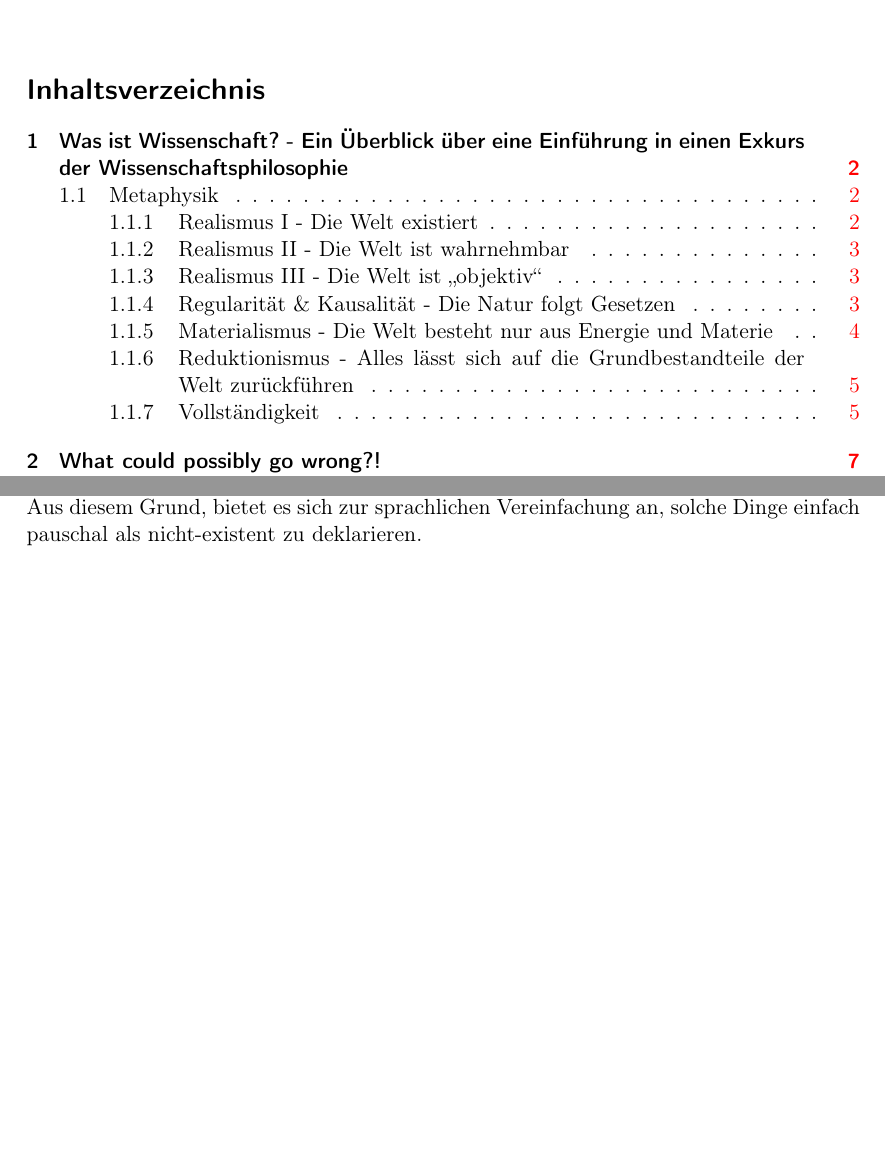
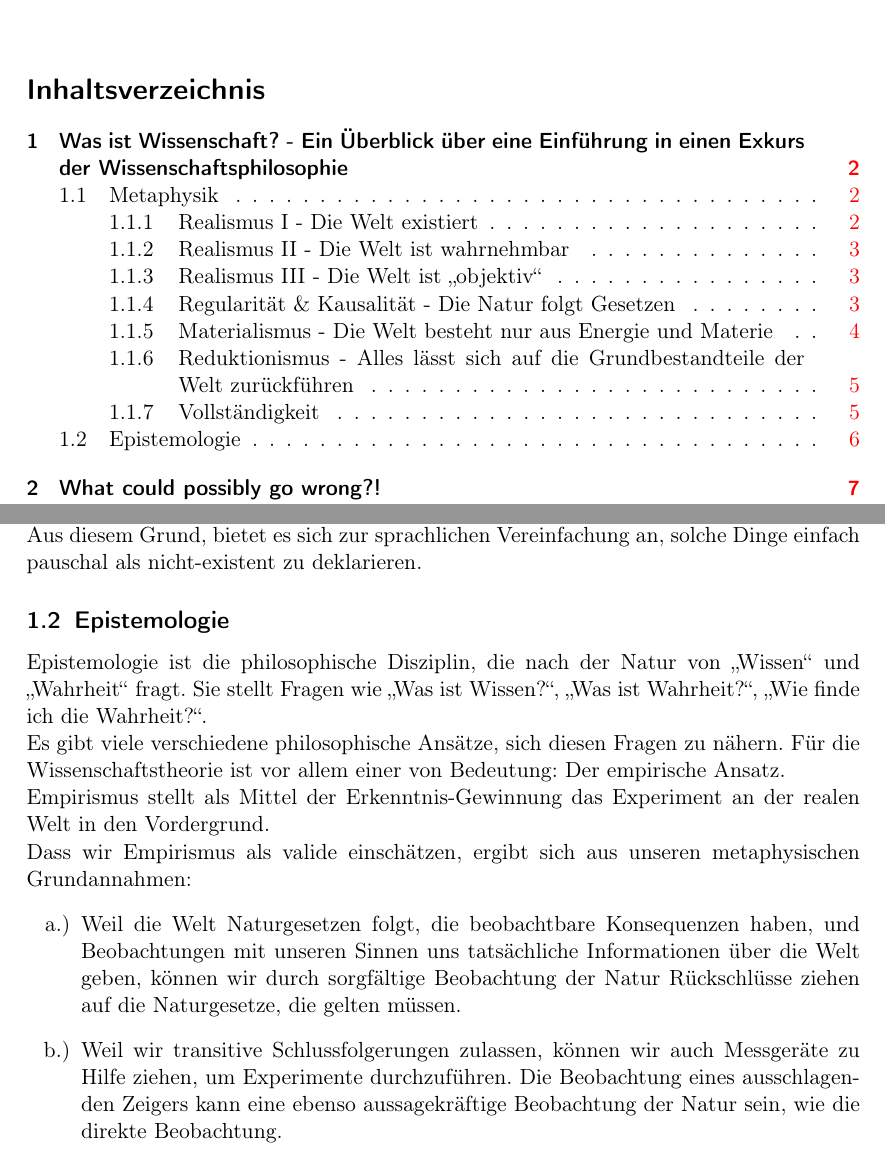
Before and after one commit to JHahnHRO/2025-Pfingsten, a LaTeX document (wissenschaftstheorie.tex, which reads epistemology.tex): two parts of pages 1 and 6 of 12, joined at a grey line, cut so that both start at the same text, the shorter picture padded with empty space. Compiled offline with pdfLaTeX.

Commit message:
add section about epistemology

```diff
--- /dev/null
+++ b/epistemology.tex
@@ -0,0 +1,19 @@
+\subsection{Epistemologie}
+
+Epistemologie ist die philosophische Disziplin, die nach der Natur von \enquote{Wissen} und \enquote{Wahrheit}
+fragt. Sie stellt Fragen wie \enquote{Was ist Wissen?}, \enquote{Was ist Wahrheit?},
+\enquote{Wie finde ich die Wahrheit?}.
+
+Es gibt viele verschiedene philosophische Ansätze, sich diesen Fragen zu nähern. Für die Wissenschaftstheorie ist vor allem einer von
+Bedeutung: Der empirische Ansatz.
+
+Empirismus stellt als Mittel der Erkenntnis-Gewinnung das Experiment an der realen Welt in den Vordergrund.
+
+Dass wir Empirismus als valide einschätzen, ergibt
+sich aus unseren metaphysischen Grundannahmen:
+\begin{enumerate}
+    \item Weil die Welt Naturgesetzen folgt, die beobachtbare Konsequenzen haben,
+    und Beobachtungen mit unseren Sinnen uns tatsächliche Informationen über die Welt geben, können wir durch
+    sorgfältige Beobachtung der Natur Rückschlüsse ziehen auf die Naturgesetze, die gelten müssen.
+    \item Weil wir transitive Schlussfolgerungen zulassen, können wir auch Messgeräte zu Hilfe ziehen, um Experimente durchzuführen. Die Beobachtung eines ausschlagenden Zeigers kann eine ebenso aussagekräftige Beobachtung der Natur sein, wie die direkte Beobachtung.
+\end{enumerate}
```
Also changed, not shown: wissenschaftstheorie.tex (+1 -0 lines).
